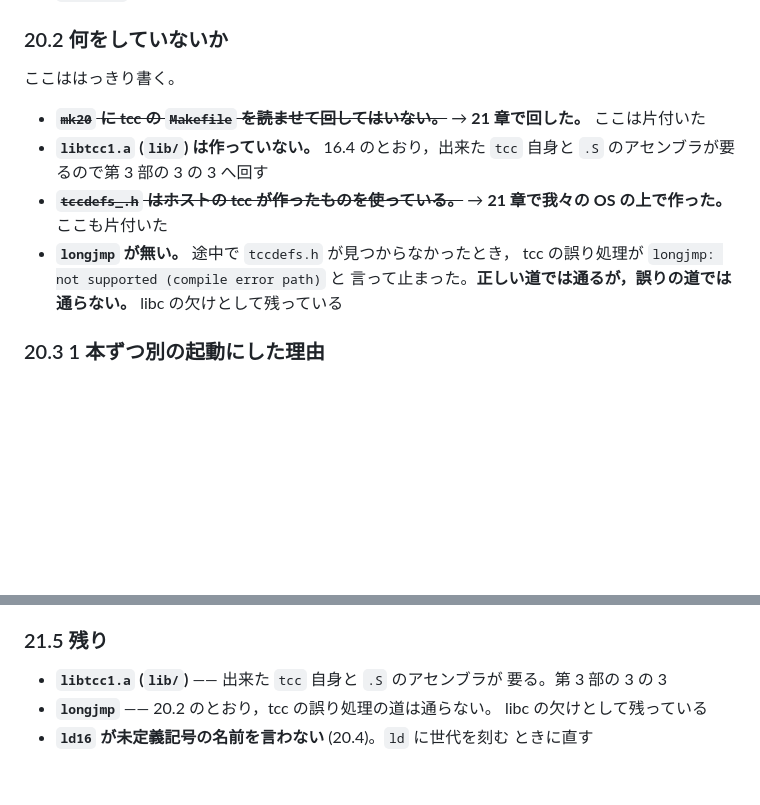
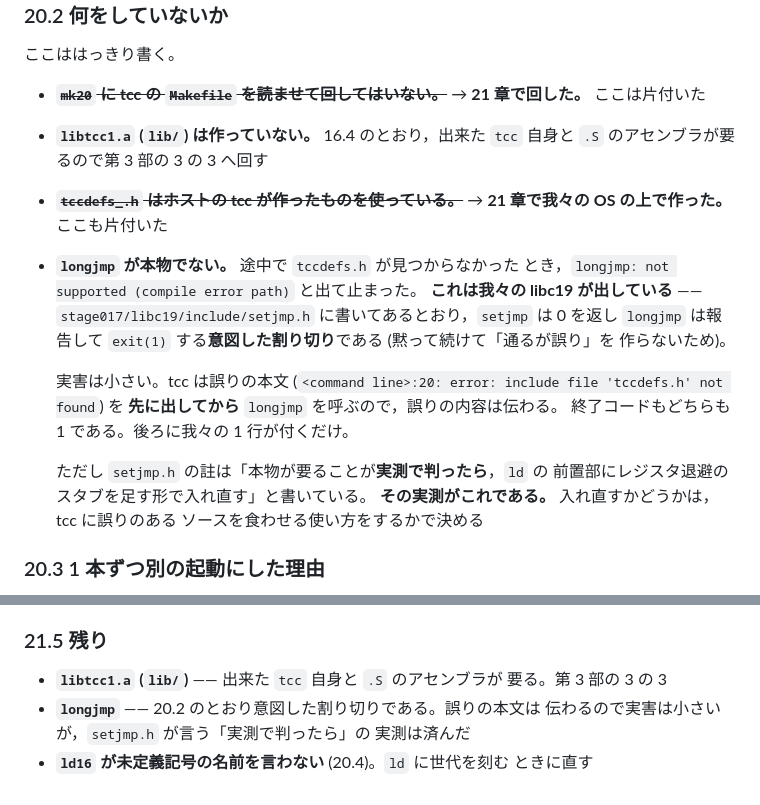
Before and after one commit to sabas0ba/stone, a Markdown page: docs/stage017-cc.md, 2 parts joined by grey strips. Drawn GitHub-style; blank space fills up the shorter version.

Commit message:
docs(stage017): longjmp の書き方を正確にする
「libc の欠け」と書いたが，libc19 の setjmp.h に判断が書いてある
**意図した割り切り**である (setjmp は 0 を返し longjmp は報告して
exit(1) する。黙って続けて「通るが誤り」を作らないため)。

実害も小さい。tcc は誤りの本文を先に出してから longjmp を呼ぶので，
誤りの内容は伝わる。終了コードもどちらも 1 で，後ろに我々の 1 行が
付くだけである。

ただし setjmp.h の註は「本物が要ることが実測で判ったら入れ直す」と
書いており，その実測がこれに当たる。

Co-Authored-By: Claude Fable 5 <noreply@anthropic.com>
Claude-Session: https://claude.ai/code/session_01VYrQtUdrguNTxvQpm4pYQ1

```diff
--- a/docs/stage017-cc.md
+++ b/docs/stage017-cc.md
@@ -1611,10 +1611,22 @@ compile 0
   `tcc` 自身と `.S` のアセンブラが要るので第 3 部の 3 の 3 へ回す
 - ~~**`tccdefs_.h` はホストの tcc が作ったものを使っている。**~~
   → **21 章で我々の OS の上で作った。** ここも片付いた
-- **`longjmp` が無い。** 途中で `tccdefs.h` が見つからなかったとき，
-  tcc の誤り処理が `longjmp: not supported (compile error path)` と
-  言って止まった。**正しい道では通るが，誤りの道では通らない。**
-  libc の欠けとして残っている
+- **`longjmp` が本物でない。** 途中で `tccdefs.h` が見つからなかった
+  とき，`longjmp: not supported (compile error path)` と出て止まった。
+  **これは我々の libc19 が出している** —— `stage017/libc19/include/setjmp.h`
+  に書いてあるとおり，`setjmp` は 0 を返し `longjmp` は報告して
+  `exit(1)` する**意図した割り切り**である (黙って続けて「通るが誤り」を
+  作らないため)。
+
+  実害は小さい。tcc は誤りの本文
+  (`<command line>:20: error: include file 'tccdefs.h' not found`) を
+  **先に出してから** `longjmp` を呼ぶので，誤りの内容は伝わる。
+  終了コードもどちらも 1 である。後ろに我々の 1 行が付くだけ。
+
+  ただし `setjmp.h` の註は「本物が要ることが**実測で判ったら**，`ld` の
+  前置部にレジスタ退避のスタブを足す形で入れ直す」と書いている。
+  **その実測がこれである。** 入れ直すかどうかは，tcc に誤りのある
+  ソースを食わせる使い方をするかで決める
 
 ### 20.3 1 本ずつ別の起動にした理由
 
@@ -1713,7 +1725,8 @@ git: not found
 
 - **`libtcc1.a` (`lib/`)** —— 出来た `tcc` 自身と `.S` のアセンブラが
   要る。第 3 部の 3 の 3
-- **`longjmp`** —— 20.2 のとおり，tcc の誤り処理の道は通らない。
-  libc の欠けとして残っている
+- **`longjmp`** —— 20.2 のとおり意図した割り切りである。誤りの本文は
+  伝わるので実害は小さいが，`setjmp.h` が言う「実測で判ったら」の
+  実測は済んだ
 - **`ld16` が未定義記号の名前を言わない** (20.4)。`ld` に世代を刻む
   ときに直す
```
